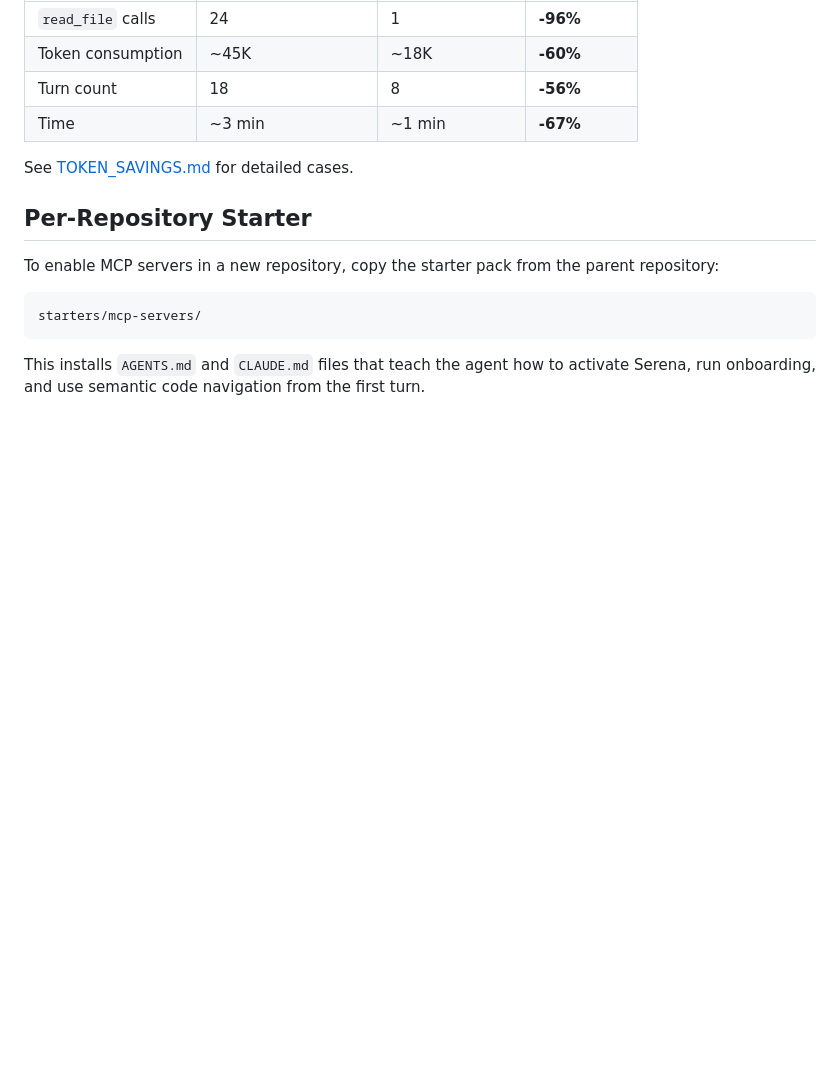
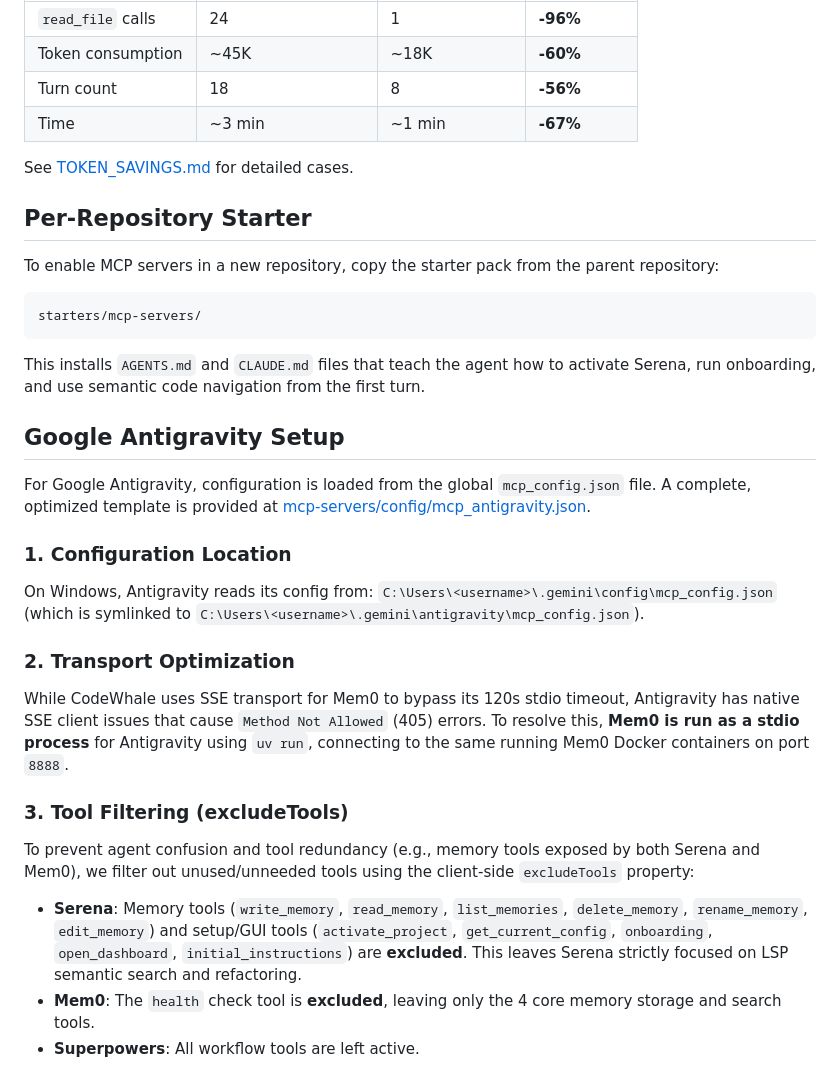
Before and after one commit to Ch3fUlrich/agent-skills, a Markdown page: mcp-servers/README.md, the part around the change. Rendered like a GitHub page; blank space fills up the shorter version.

Commit message:
Cleanup README.md duplicates and format Antigravity setup instructions

````diff
--- a/mcp-servers/README.md
+++ b/mcp-servers/README.md
@@ -279,9 +279,28 @@ See [TOKEN_SAVINGS.md](docs/TOKEN_SAVINGS.md) for detailed cases.
 
 To enable MCP servers in a new repository, copy the starter pack from the parent repository:
 
+
 ```
 starters/mcp-servers/
 ```
 
 This installs `AGENTS.md` and `CLAUDE.md` files that teach the agent how to activate
 Serena, run onboarding, and use semantic code navigation from the first turn.
+
+## Google Antigravity Setup
+
+For Google Antigravity, configuration is loaded from the global `mcp_config.json` file. A complete, optimized template is provided at [mcp-servers/config/mcp_antigravity.json](file:///c:/Users/mauls/Documents/Code/agent-skills/mcp-servers/config/mcp_antigravity.json).
+
+### 1. Configuration Location
+On Windows, Antigravity reads its config from:
+`C:\Users\<username>\.gemini\config\mcp_config.json` (which is symlinked to `C:\Users\<username>\.gemini\antigravity\mcp_config.json`).
+
+### 2. Transport Optimization
+While CodeWhale uses SSE transport for Mem0 to bypass its 120s stdio timeout, Antigravity has native SSE client issues that cause `Method Not Allowed` (405) errors. To resolve this, **Mem0 is run as a stdio process** for Antigravity using `uv run`, connecting to the same running Mem0 Docker containers on port `8888`.
+
+### 3. Tool Filtering (excludeTools)
+To prevent agent confusion and tool redundancy (e.g., memory tools exposed by both Serena and Mem0), we filter out unused/unneeded tools using the client-side `excludeTools` property:
+
+*   **Serena**: Memory tools (`write_memory`, `read_memory`, `list_memories`, `delete_memory`, `rename_memory`, `edit_memory`) and setup/GUI tools (`activate_project`, `get_current_config`, `onboarding`, `open_dashboard`, `initial_instructions`) are **excluded**. This leaves Serena strictly focused on LSP semantic search and refactoring.
+*   **Mem0**: The `health` check tool is **excluded**, leaving only the 4 core memory storage and search tools.
+*   **Superpowers**: All workflow tools are left active.
````
